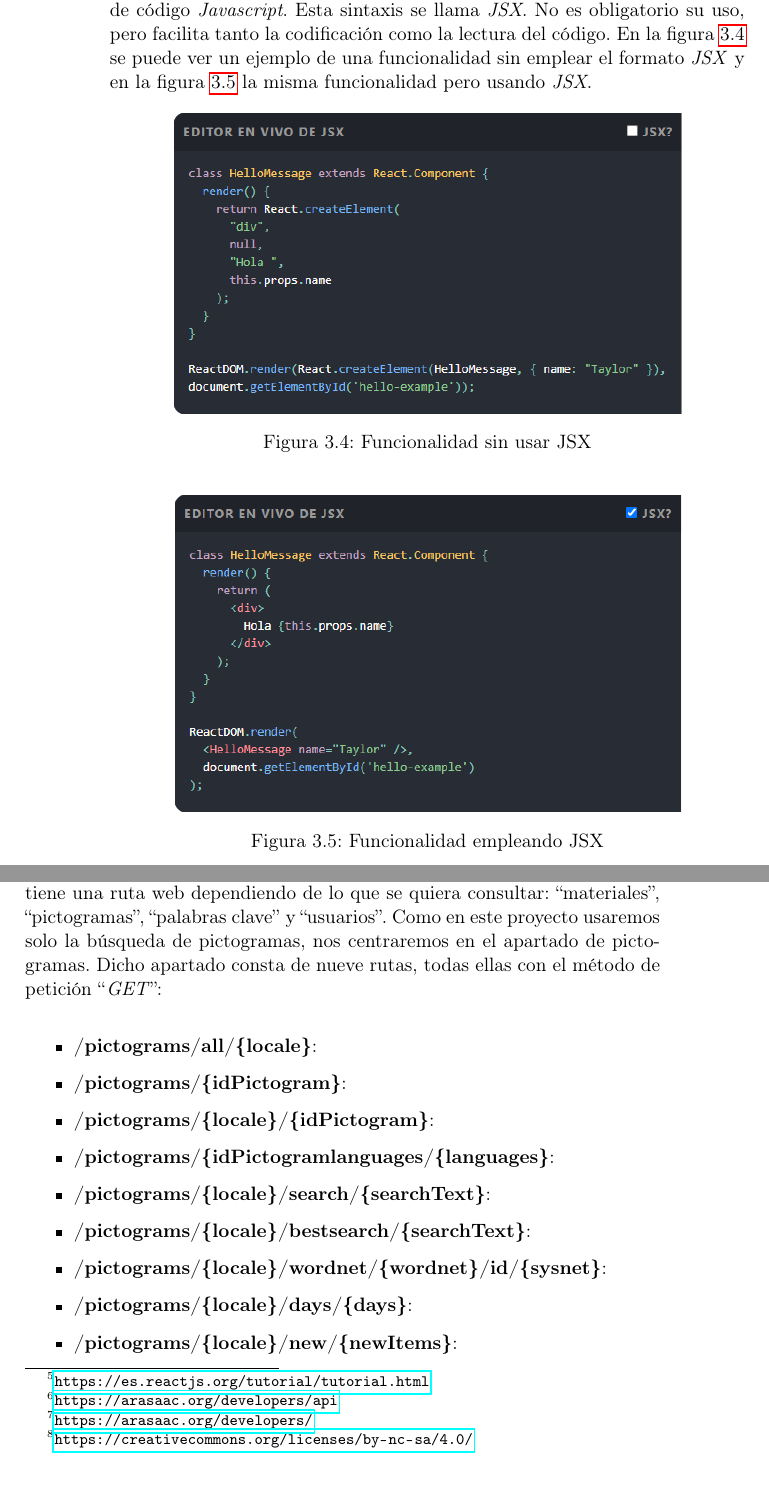
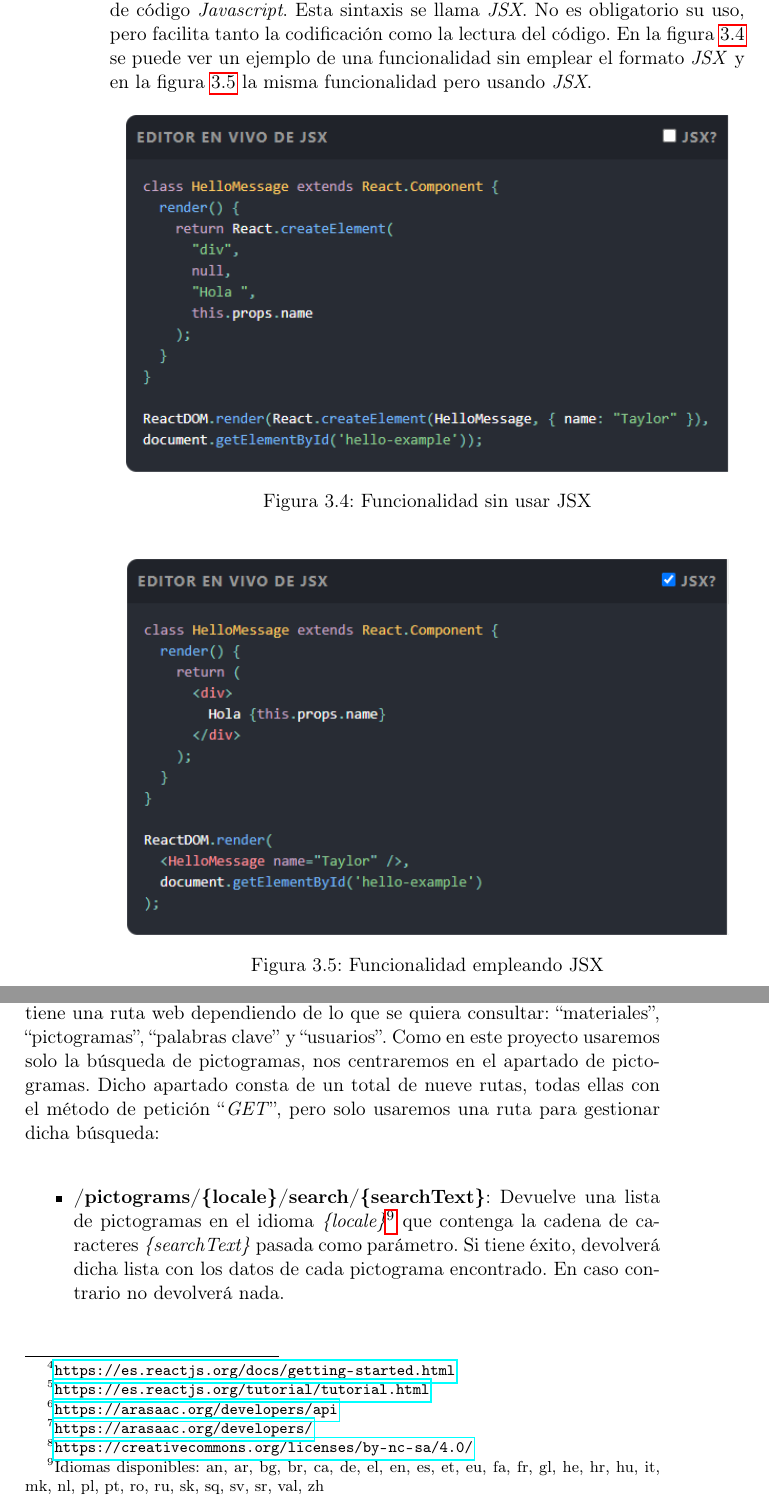
Before and after one commit to NILGroup/TFG-AdaptaMaterialEscolar, a LaTeX thesis (Tesis.tex, which reads Capitulos/03HerramientasEmpleadas.tex): two parts of pages 30 and 31 of 68 before the commit and two parts of pages 30 and 31 of 67 after it, joined at a grey line, cut so that both start at the same text. Compiled offline with pdfLaTeX; the source files are stored in an older character set and shown here as Unicode; a LaTeX package or settings file that is missing is left out.

Commit message:
Cap 03 y 04 modificados y terminados
- Modificados imágenes del cap 3 y 4; terminado cap 3 incluyendo api arasaac
- biblio cap 3 quitada

```diff
--- a/Capitulos/03HerramientasEmpleadas.tex
+++ b/Capitulos/03HerramientasEmpleadas.tex
@@ -70,7 +70,7 @@
 
 	\begin{figure}[ht!]
 		\begin{center}
-			\includegraphics[width=0.8\textwidth]{Imagenes/Bitmap/reactSinJSX}
+			\includegraphics[width=0.95\textwidth]{Imagenes/Bitmap/reactSinJSX}
 			\caption{Funcionalidad sin usar JSX}
 			\label{fig:sinformatoJSX}
 		\end{center}
@@ -78,7 +78,7 @@
 
 	\begin{figure}[ht!]
 		\begin{center}
-			\includegraphics[width=0.8\textwidth]{Imagenes/Bitmap/reactConJSX}
+			\includegraphics[width=0.95\textwidth]{Imagenes/Bitmap/reactConJSX}
 			\caption{Funcionalidad empleando JSX}
 			\label{fig:conformatoJSX}
 		\end{center}
@@ -97,17 +97,9 @@
 
 	El Centro Aragonés para la Comunicación Aumentativa y Alternativa (ARASAAC) pone a disposición una API pública\footnote{\url{https://arasaac.org/developers/api}} (\textit{Application Programming Interfaces}, en castellano ``interfaz de programación de aplicaciones'') , cuyo uso es gratuito siempre y cuando la aplicación a desarrollar sea no comercial\footnote{\url{https://arasaac.org/developers/}} (está bajo la licencia de \textit{Creative Commons BY-NC-SA}, es decir, ``Reconocimiento-NoComercial-CompartirIgual''\footnote{\url{https://creativecommons.org/licenses/by-nc-sa/4.0/}} en el que se debe dar crédito a los/as autores/as originales, no se puede usar para fines comerciales y en el caso de que se modifique o transforme ese material se debe distribuir bajo la misma licencia).
 
-	La API de ARASAAC consta de cuatro apartados, cada uno de los cuales tiene una ruta web dependiendo de lo que se quiera consultar: ``materiales'', ``pictogramas'', ``palabras clave'' y ``usuarios''. Como en este proyecto usaremos solo la búsqueda de pictogramas, nos centraremos en el apartado de pictogramas. Dicho apartado consta de nueve rutas, todas ellas con el método de petición ``\textit{GET}'':
+	La API de ARASAAC consta de cuatro apartados, cada uno de los cuales tiene una ruta web dependiendo de lo que se quiera consultar: ``materiales'', ``pictogramas'', ``palabras clave'' y ``usuarios''. Como en este proyecto usaremos solo la búsqueda de pictogramas, nos centraremos en el apartado de pictogramas. Dicho apartado consta de un total de nueve rutas, todas ellas con el método de petición ``\textit{GET}'', pero solo usaremos una ruta para gestionar dicha búsqueda:
 	\begin{itemize}
-		\item \textbf{/pictograms/all/\{locale\}}:
-		\item \textbf{/pictograms/\{idPictogram\}}:
-		\item \textbf{/pictograms/\{locale\}/\{idPictogram\}}:
-		\item \textbf{/pictograms/\{idPictogram\/languages/\{languages\}}:
-		\item \textbf{/pictograms/\{locale\}/search/\{searchText\}}:
-		\item \textbf{/pictograms/\{locale\}/bestsearch/\{searchText\}}:
-		\item \textbf{/pictograms/\{locale\}/wordnet/\{wordnet\}/id/\{sysnet\}}:
-		\item \textbf{/pictograms/\{locale\}/days/\{days\}}:
-		\item \textbf{/pictograms/\{locale\}/new/\{newItems\}}:
+		\item \textbf{/pictograms/\{locale\}/search/\{searchText\}}: Devuelve una lista de pictogramas en el idioma \textit{\{locale\}}\footnote{Idiomas disponibles: an, ar, bg, br, ca, de, el, en, es, et, eu, fa, fr, gl, he, hr, hu, it, mk, nl, pl, pt, ro, ru, sk, sq, sv, sr, val, zh} que contenga la cadena de caracteres \textit{\{searchText\}} pasada como parámetro. Si tiene éxito, devolverá dicha lista con los datos de cada pictograma encontrado. En caso contrario no devolverá nada.
 	\end{itemize}
 
 
```
Also changed, not shown: Capitulos/04MetodologiaDesarrollo.tex (+13 -13 lines), Cascaras/bibliografia.tex (+1 -1 lines), biblioCap03.bib (deleted, +0 -20 lines), Imagenes/Bitmap/tareaVariosUsuarios.png, Tesis.bbl, 1 other file.
